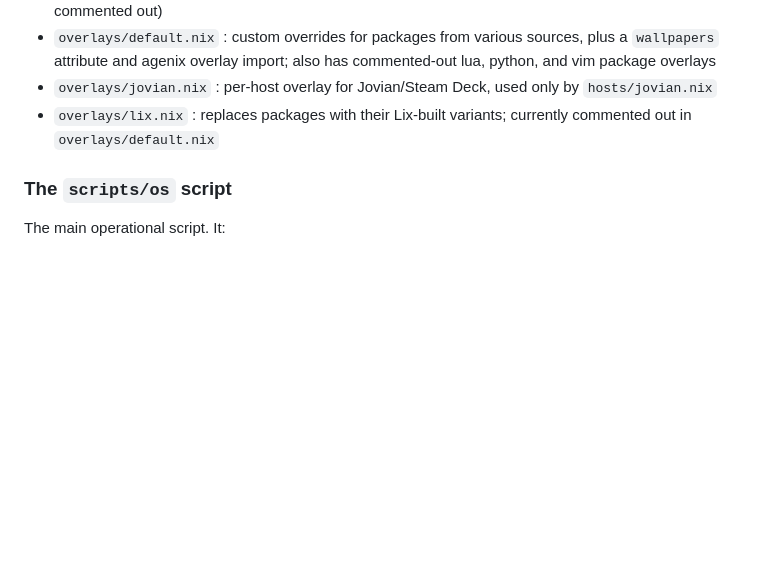
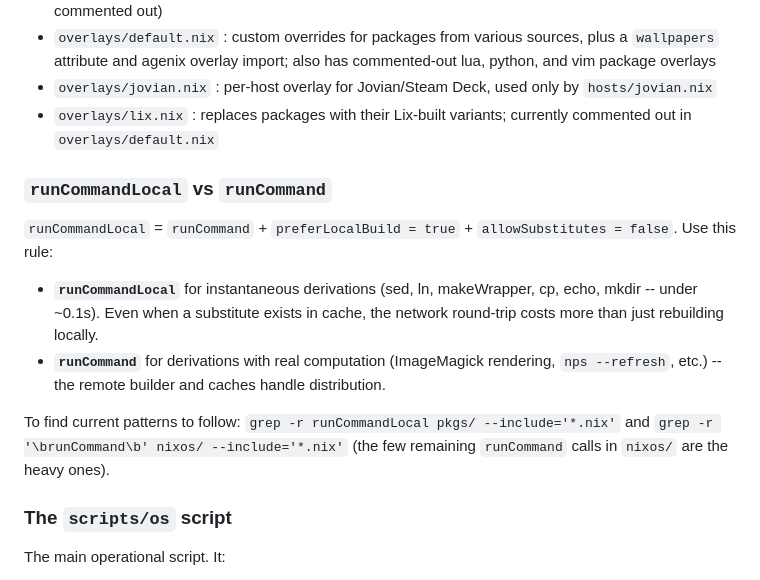
Before and after one commit to azuwis/nix-config, a Markdown page: ARCHITECTURE.md, the part around the change. Drawn GitHub-style; blank space fills up the shorter version.

Commit message:
docs: document runCommandLocal vs runCommand usage in ARCHITECTURE.md

```diff
--- a/ARCHITECTURE.md
+++ b/ARCHITECTURE.md
@@ -199,6 +199,15 @@ Both `nixos/default.nix` and `darwin/default.nix` inject version suffixes from i
 - `overlays/jovian.nix` : per-host overlay for Jovian/Steam Deck, used only by `hosts/jovian.nix`
 - `overlays/lix.nix` : replaces packages with their Lix-built variants; currently commented out in `overlays/default.nix`
 
+### `runCommandLocal` vs `runCommand`
+
+`runCommandLocal` = `runCommand` + `preferLocalBuild = true` + `allowSubstitutes = false`. Use this rule:
+
+- **`runCommandLocal`** for instantaneous derivations (sed, ln, makeWrapper, cp, echo, mkdir -- under ~0.1s). Even when a substitute exists in cache, the network round-trip costs more than just rebuilding locally.
+- **`runCommand`** for derivations with real computation (ImageMagick rendering, `nps --refresh`, etc.) -- the remote builder and caches handle distribution.
+
+To find current patterns to follow: `grep -r runCommandLocal pkgs/ --include='*.nix'` and `grep -r '\brunCommand\b' nixos/ --include='*.nix'` (the few remaining `runCommand` calls in `nixos/` are the heavy ones).
+
 ### The `scripts/os` script
 
 The main operational script. It:
```
